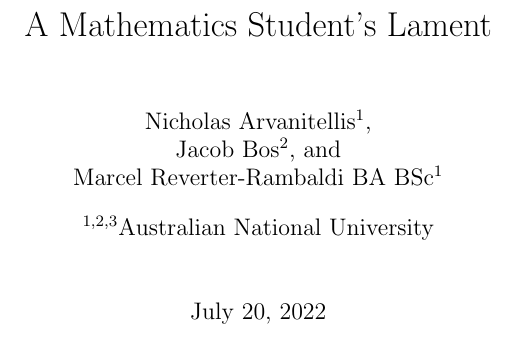
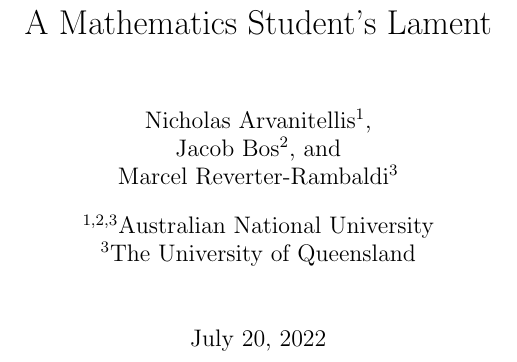
Before and after one commit to VeryBadAtPython/A-Matematics-Student-s-Lament, a LaTeX document (AMathematicsStudentsLament.tex): part of page 1 of 7 before the commit and part of page 1 of 8 after it, cut so that both start at the same text. The pictures show the PDF file AMathematicsStudentsLament.pdf that the author committed with the source.

Commit message:
Merged Marcel's Changed

```diff
--- a/AMathematicsStudentsLament.tex
+++ b/AMathematicsStudentsLament.tex
@@ -6,9 +6,10 @@
 
 \author[1]{Nicholas Arvanitellis}
 \author[2]{\\Jacob Bos}
-\author{\\Marcel Reverter-Rambaldi BA  BSc}
+\author[3]{\\Marcel Reverter-Rambaldi}
 
 \affil[1,2,3]{Australian National University}
+\affil[3]{The University of Queensland}
 
 
 
```
Also changed, not shown: AMathematicsStudentsLament.pdf, AMathematicsStudentsLament.tex (18 more changed lines), 5 other files.
